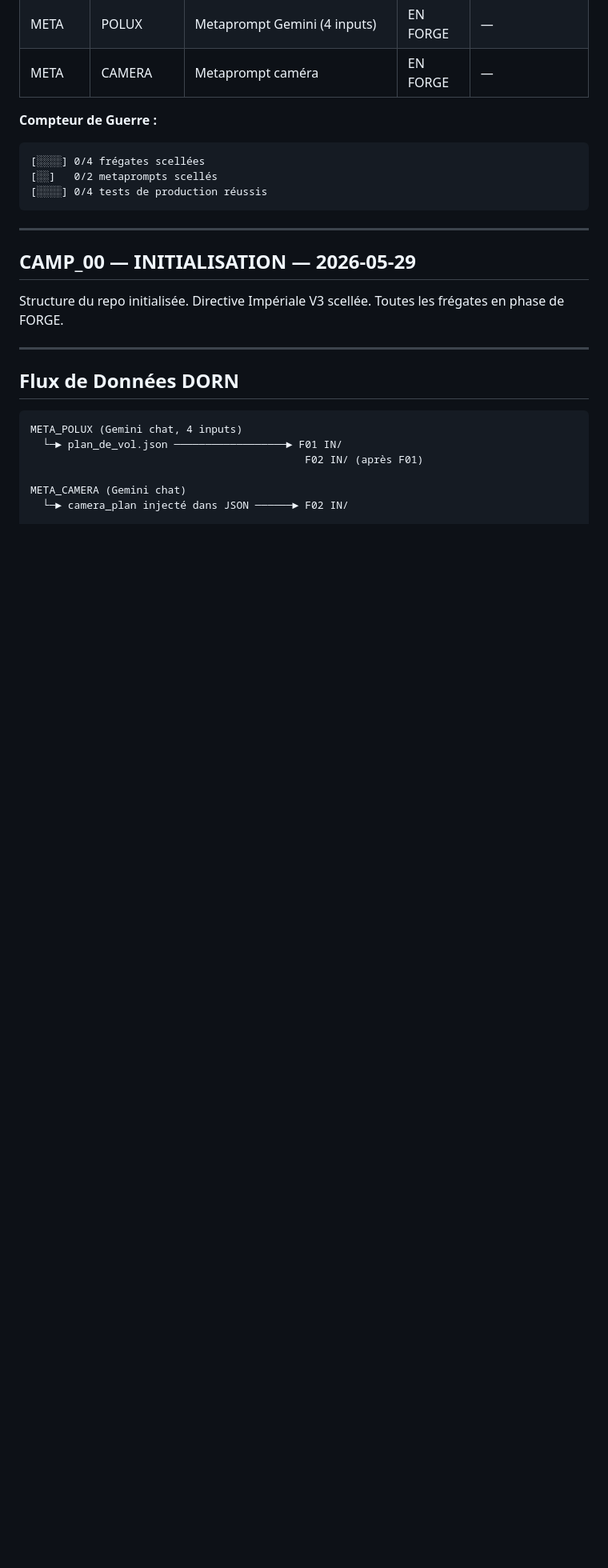
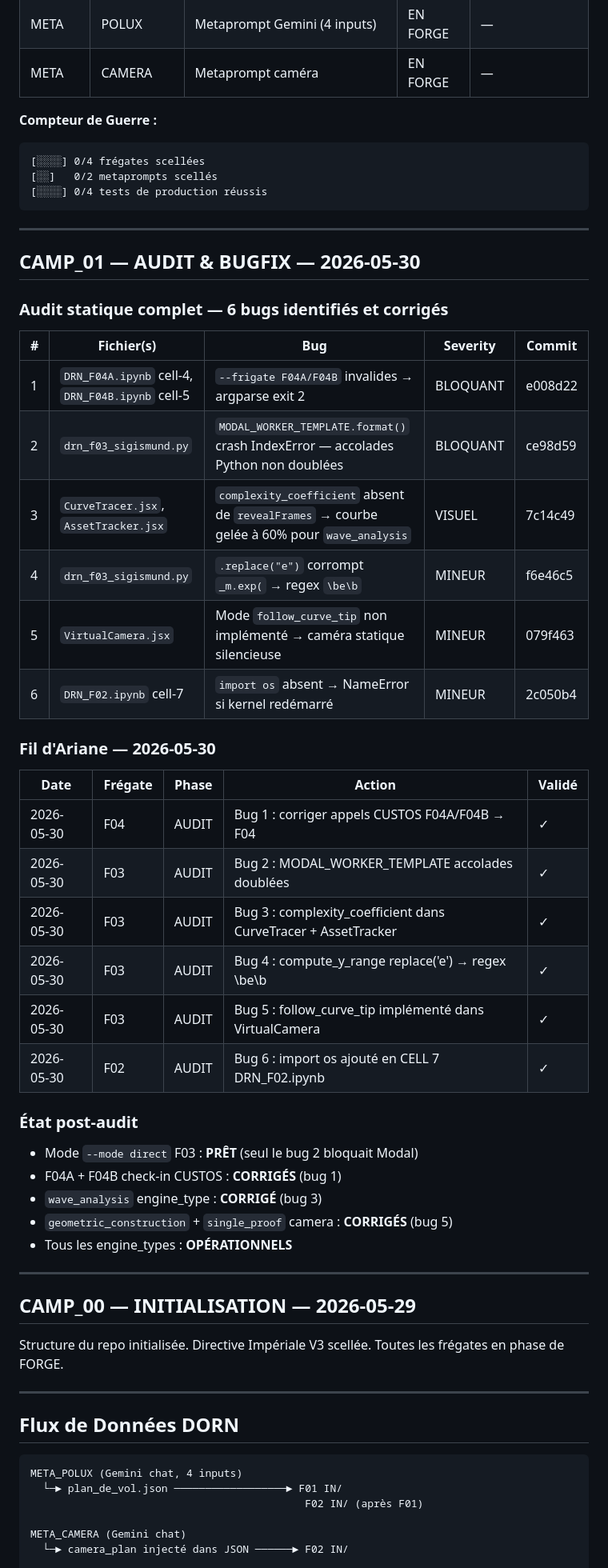
Before and after one commit to kioka8877-ux/DORN, a Markdown page: TRACKING/DORN_CAMPAIGN_LOG.md, the part around the change. Shown at 80% size. Rendered like a GitHub page; blank space fills up the shorter version.

Commit message:
chore(tracking): CAMP_01 — log audit & bugfix complet 2026-05-30
6 bugs corrigés, références de commits, état opérationnel de la flotte.

````diff
--- a/TRACKING/DORN_CAMPAIGN_LOG.md
+++ b/TRACKING/DORN_CAMPAIGN_LOG.md
@@ -23,6 +23,40 @@
 [░░]   0/2 metaprompts scellés
 [░░░░] 0/4 tests de production réussis
 ```
+
+---
+
+## CAMP_01 — AUDIT & BUGFIX — 2026-05-30
+
+### Audit statique complet — 6 bugs identifiés et corrigés
+
+| # | Fichier(s) | Bug | Severity | Commit |
+|---|-----------|-----|----------|--------|
+| 1 | `DRN_F04A.ipynb` cell-4, `DRN_F04B.ipynb` cell-5 | `--frigate F04A/F04B` invalides → argparse exit 2 | BLOQUANT | e008d22 |
+| 2 | `drn_f03_sigismund.py` | `MODAL_WORKER_TEMPLATE.format()` crash IndexError — accolades Python non doublées | BLOQUANT | ce98d59 |
+| 3 | `CurveTracer.jsx`, `AssetTracker.jsx` | `complexity_coefficient` absent de `revealFrames` → courbe gelée à 60% pour `wave_analysis` | VISUEL | 7c14c49 |
+| 4 | `drn_f03_sigismund.py` | `.replace("e")` corrompt `_m.exp(` → regex `\be\b` | MINEUR | f6e46c5 |
+| 5 | `VirtualCamera.jsx` | Mode `follow_curve_tip` non implémenté → caméra statique silencieuse | MINEUR | 079f463 |
+| 6 | `DRN_F02.ipynb` cell-7 | `import os` absent → NameError si kernel redémarré | MINEUR | 2c050b4 |
+
+### Fil d'Ariane — 2026-05-30
+
+| Date | Frégate | Phase | Action | Validé |
+|------|---------|-------|--------|--------|
+| 2026-05-30 | F04 | AUDIT | Bug 1 : corriger appels CUSTOS F04A/F04B → F04 | ✓ |
+| 2026-05-30 | F03 | AUDIT | Bug 2 : MODAL_WORKER_TEMPLATE accolades doublées | ✓ |
+| 2026-05-30 | F03 | AUDIT | Bug 3 : complexity_coefficient dans CurveTracer + AssetTracker | ✓ |
+| 2026-05-30 | F03 | AUDIT | Bug 4 : compute_y_range replace('e') → regex \be\b | ✓ |
+| 2026-05-30 | F03 | AUDIT | Bug 5 : follow_curve_tip implémenté dans VirtualCamera | ✓ |
+| 2026-05-30 | F02 | AUDIT | Bug 6 : import os ajouté en CELL 7 DRN_F02.ipynb | ✓ |
+
+### État post-audit
+
+- Mode `--mode direct` F03 : **PRÊT** (seul le bug 2 bloquait Modal)
+- F04A + F04B check-in CUSTOS : **CORRIGÉS** (bug 1)
+- `wave_analysis` engine_type : **CORRIGÉ** (bug 3)
+- `geometric_construction` + `single_proof` camera : **CORRIGÉS** (bug 5)
+- Tous les engine_types : **OPÉRATIONNELS**
 
 ---
 
````
